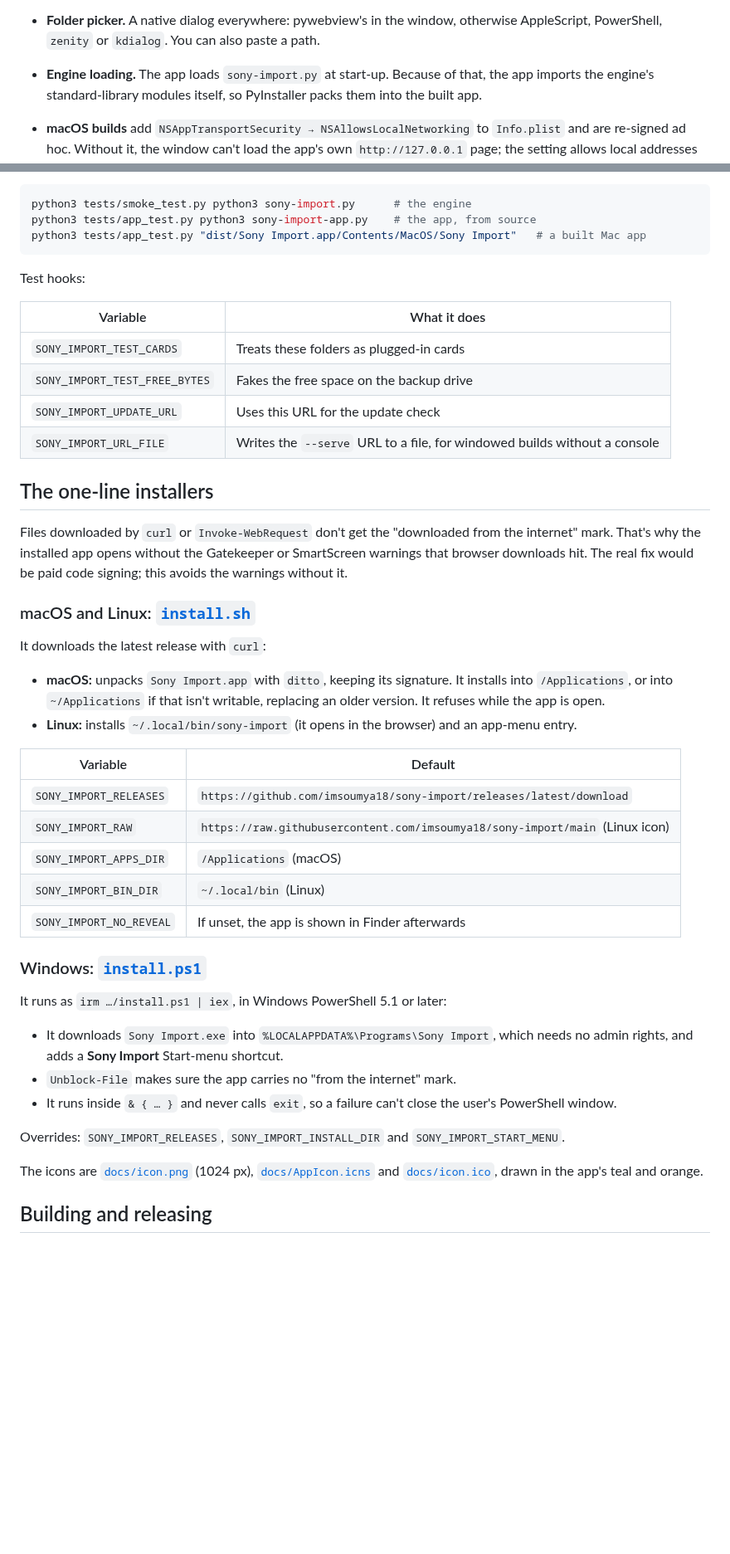
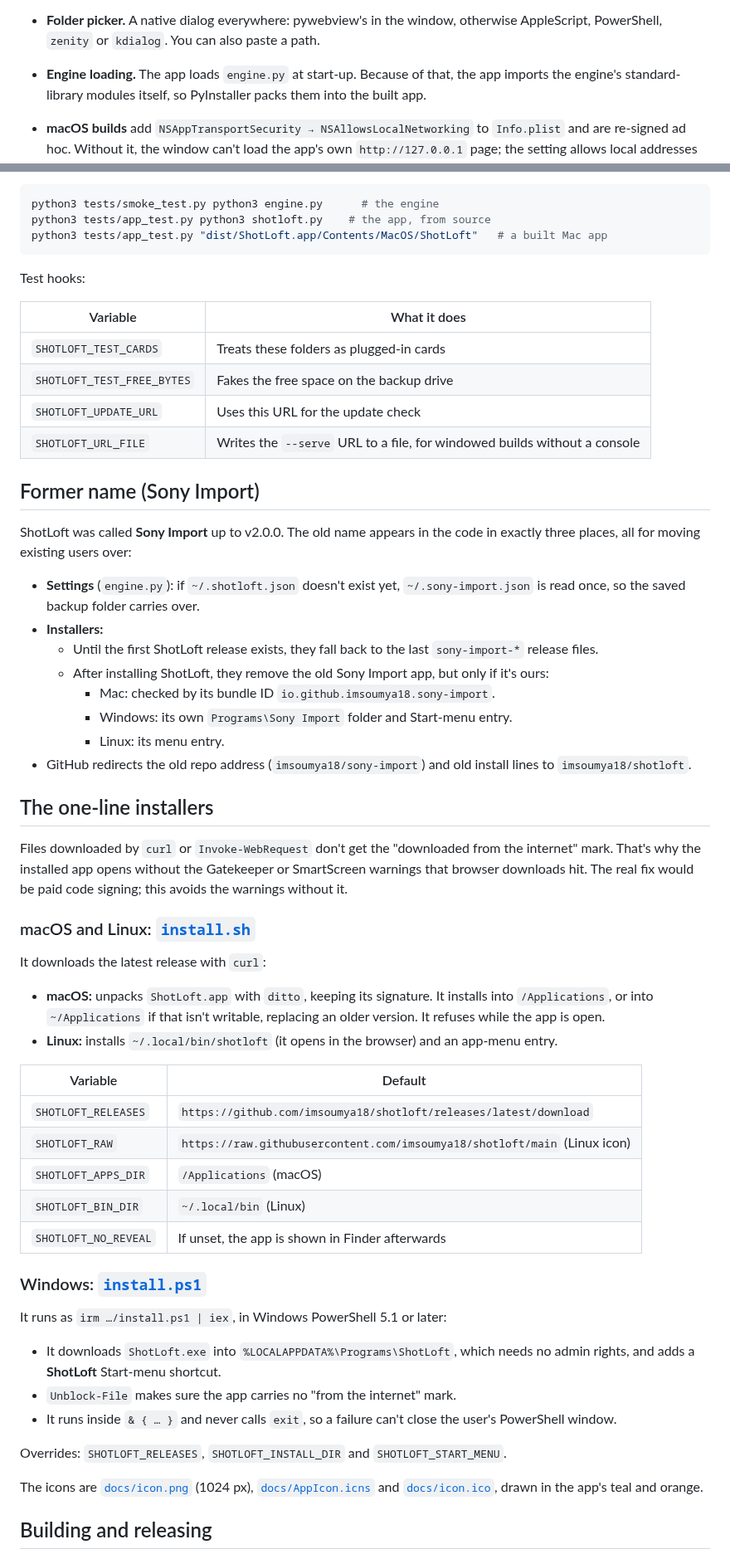
Before and after one commit to imsoumya18/offcard, a Markdown page: DEVELOPMENT.md, 2 parts joined by grey strips. Shown at 83% size. GitHub-like rendering; blank space fills up the shorter version.

````diff
--- a/DEVELOPMENT.md
+++ b/DEVELOPMENT.md
@@ -35,7 +35,7 @@ python3 sony-import-app.py --serve    # no window; print the URL and token (test
   and quits about 45 seconds after the page is closed.
 - **Folder picker.** A native dialog everywhere: pywebview's in the window, otherwise AppleScript,
   PowerShell, `zenity` or `kdialog`. You can also paste a path.
-- **Engine loading.** The app loads `sony-import.py` at start-up. Because of that, the app imports
+- **Engine loading.** The app loads `engine.py` at start-up. Because of that, the app imports
   the engine's standard-library modules itself, so PyInstaller packs them into the built app.
 - **macOS builds** add `NSAppTransportSecurity → NSAllowsLocalNetworking` to `Info.plist` and are
   re-signed ad hoc. Without it, the window can't load the app's own `http://127.0.0.1` page; the
@@ -145,19 +145,35 @@ python3 sony-import.py trash-jpgs --report r.json             # move extra JPGs
   - requests with no token, a wrong token, or a foreign Host header are refused
 
 ```bash
-python3 tests/smoke_test.py python3 sony-import.py      # the engine
-python3 tests/app_test.py python3 sony-import-app.py    # the app, from source
-python3 tests/app_test.py "dist/Sony Import.app/Contents/MacOS/Sony Import"   # a built Mac app
+python3 tests/smoke_test.py python3 engine.py      # the engine
+python3 tests/app_test.py python3 shotloft.py    # the app, from source
+python3 tests/app_test.py "dist/ShotLoft.app/Contents/MacOS/ShotLoft"   # a built Mac app
 ```
 
 Test hooks:
 
 | Variable | What it does |
 |---|---|
-| `SONY_IMPORT_TEST_CARDS` | Treats these folders as plugged-in cards |
-| `SONY_IMPORT_TEST_FREE_BYTES` | Fakes the free space on the backup drive |
-| `SONY_IMPORT_UPDATE_URL` | Uses this URL for the update check |
-| `SONY_IMPORT_URL_FILE` | Writes the `--serve` URL to a file, for windowed builds without a console |
+| `SHOTLOFT_TEST_CARDS` | Treats these folders as plugged-in cards |
+| `SHOTLOFT_TEST_FREE_BYTES` | Fakes the free space on the backup drive |
+| `SHOTLOFT_UPDATE_URL` | Uses this URL for the update check |
+| `SHOTLOFT_URL_FILE` | Writes the `--serve` URL to a file, for windowed builds without a console |
+
+## Former name (Sony Import)
+
+ShotLoft was called **Sony Import** up to v2.0.0. The old name appears in the code in exactly three
+places, all for moving existing users over:
+- **Settings** (`engine.py`): if `~/.shotloft.json` doesn't exist yet, `~/.sony-import.json` is
+  read once, so the saved backup folder carries over.
+- **Installers:**
+  - Until the first ShotLoft release exists, they fall back to the last `sony-import-*` release
+    files.
+  - After installing ShotLoft, they remove the old Sony Import app, but only if it's ours:
+    - Mac: checked by its bundle ID `io.github.imsoumya18.sony-import`.
+    - Windows: its own `Programs\Sony Import` folder and Start-menu entry.
+    - Linux: its menu entry.
+- GitHub redirects the old repo address (`imsoumya18/sony-import`) and old install lines to
+  `imsoumya18/shotloft`.
 
 ## The one-line installers
 
@@ -169,29 +185,29 @@ it.
 ### macOS and Linux: [`install.sh`](install.sh)
 
 It downloads the latest release with `curl`:
-- **macOS:** unpacks `Sony Import.app` with `ditto`, keeping its signature. It installs into
+- **macOS:** unpacks `ShotLoft.app` with `ditto`, keeping its signature. It installs into
   `/Applications`, or into `~/Applications` if that isn't writable, replacing an older version. It
   refuses while the app is open.
-- **Linux:** installs `~/.local/bin/sony-import` (it opens in the browser) and an app-menu entry.
+- **Linux:** installs `~/.local/bin/shotloft` (it opens in the browser) and an app-menu entry.
 
 | Variable | Default |
 |---|---|
-| `SONY_IMPORT_RELEASES` | `https://github.com/imsoumya18/sony-import/releases/latest/download` |
-| `SONY_IMPORT_RAW` | `https://raw.githubusercontent.com/imsoumya18/sony-import/main` (Linux icon) |
-| `SONY_IMPORT_APPS_DIR` | `/Applications` (macOS) |
-| `SONY_IMPORT_BIN_DIR` | `~/.local/bin` (Linux) |
-| `SONY_IMPORT_NO_REVEAL` | If unset, the app is shown in Finder afterwards |
+| `SHOTLOFT_RELEASES` | `https://github.com/imsoumya18/shotloft/releases/latest/download` |
+| `SHOTLOFT_RAW` | `https://raw.githubusercontent.com/imsoumya18/shotloft/main` (Linux icon) |
+| `SHOTLOFT_APPS_DIR` | `/Applications` (macOS) |
+| `SHOTLOFT_BIN_DIR` | `~/.local/bin` (Linux) |
+| `SHOTLOFT_NO_REVEAL` | If unset, the app is shown in Finder afterwards |
 
 ### Windows: [`install.ps1`](install.ps1)
 
 It runs as `irm …/install.ps1 | iex`, in Windows PowerShell 5.1 or later:
-- It downloads `Sony Import.exe` into `%LOCALAPPDATA%\Programs\Sony Import`, which needs no admin
-  rights, and adds a **Sony Import** Start-menu shortcut.
+- It downloads `ShotLoft.exe` into `%LOCALAPPDATA%\Programs\ShotLoft`, which needs no admin
+  rights, and adds a **ShotLoft** Start-menu shortcut.
 - `Unblock-File` makes sure the app carries no "from the internet" mark.
 - It runs inside `& { … }` and never calls `exit`, so a failure can't close the user's PowerShell
   window.
 
-Overrides: `SONY_IMPORT_RELEASES`, `SONY_IMPORT_INSTALL_DIR` and `SONY_IMPORT_START_MENU`.
+Overrides: `SHOTLOFT_RELEASES`, `SHOTLOFT_INSTALL_DIR` and `SHOTLOFT_START_MENU`.
 
 The icons are [`docs/icon.png`](docs/icon.png) (1024 px), [`docs/AppIcon.icns`](docs/AppIcon.icns)
 and [`docs/icon.ico`](docs/icon.ico), drawn in the app's teal and orange.
````
Also changed, not shown: other parts of DEVELOPMENT.md (+19 -19 lines), CHANGELOG.md (+13 -4 lines), README.md (+24 -22 lines), docs/screenshot.png.
